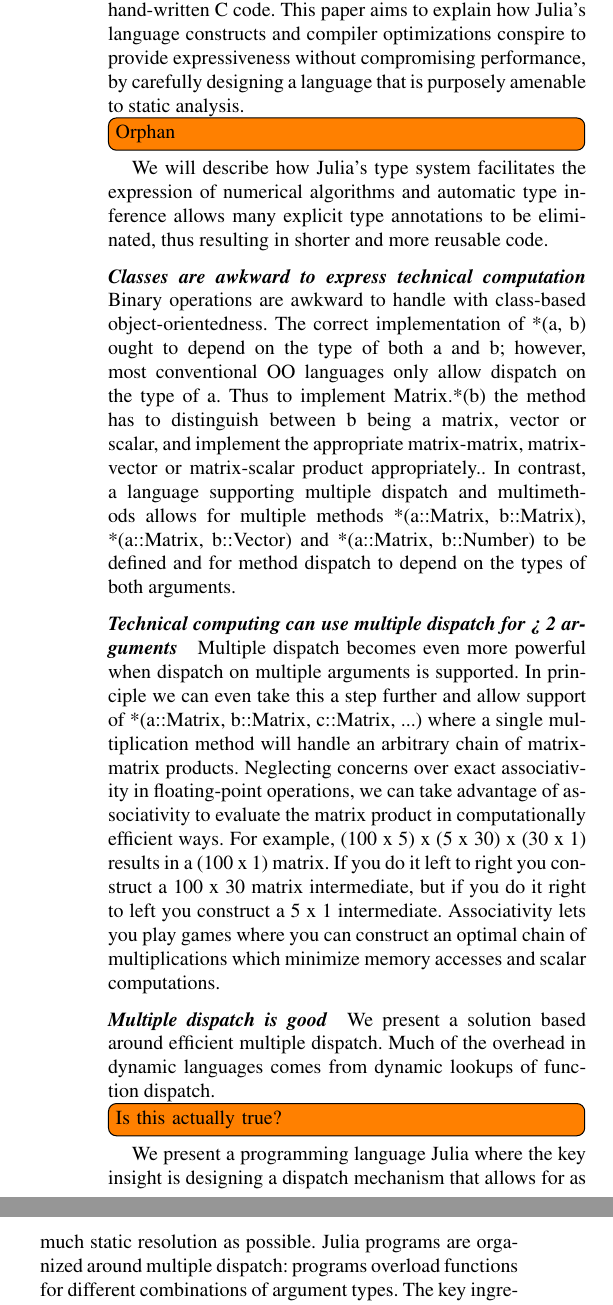
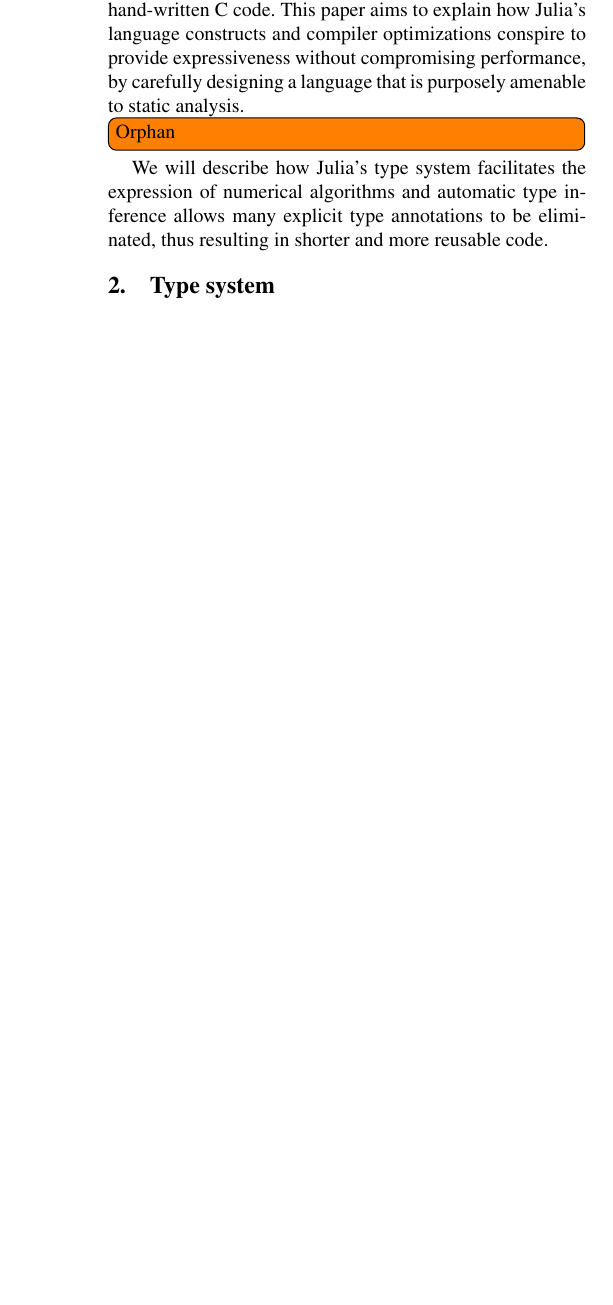
Before and after one commit to jiahao/julia-type-system, a LaTeX paper (pldi2015/pldi2015.tex): two parts of the columns of page 2 of 13 before the commit and part of one column of page 2 of 13 after it, the two joined at a grey line, cut so that both start at the same text, the shorter picture padded with empty space. Compiled offline with pdfLaTeX; a missing font is replaced by an installed copy or a similar font.

Commit message:
Tighten discussion of multiple dispatch

```diff
--- a/pldi2015/pldi2015.tex
+++ b/pldi2015/pldi2015.tex
@@ -116,36 +116,5 @@
 explicit type annotations to be eliminated, thus resulting in shorter and more
 reusable code.
 
-\paragraph{Classes are awkward to express technical computation}
-Binary operations are awkward to handle with class-based object-orientedness.
-The correct implementation of *(a, b) ought to depend on the type of both a and
-b; however, most conventional OO languages only allow dispatch on the type of
-a. Thus to implement Matrix.*(b) the method has to distinguish between b being
-a matrix, vector or scalar, and implement the appropriate matrix-matrix,
-matrix-vector or matrix-scalar product appropriately.. In contrast, a language
-supporting multiple dispatch and multimethods allows for multiple methods
-*(a::Matrix, b::Matrix), *(a::Matrix, b::Vector) and *(a::Matrix, b::Number) to
-be defined and for method dispatch to depend on the types of both arguments.
 
-\paragraph{Technical computing can use multiple dispatch for > 2 arguments}
-Multiple dispatch becomes even more powerful when dispatch on multiple
-arguments is supported. In principle we can even take this a step further and
-allow support of *(a::Matrix, b::Matrix, c::Matrix, ...) where a single
-multiplication method will handle an arbitrary chain of matrix-matrix products.
-Neglecting concerns over exact associativity in floating-point operations, we
-can take advantage of associativity to evaluate the matrix product in
-computationally efficient ways. For example, (100 x 5) x (5 x 30) x (30 x 1)
-results in a (100 x 1) matrix. If you do it left to right you construct a 100 x
-30 matrix intermediate, but if you do it right to left you construct a 5 x 1
-intermediate. Associativity lets you play games where you can construct an
-optimal chain of multiplications which minimize memory accesses and scalar
-computations.
 
-\paragraph{Multiple dispatch is good}
-We present a solution based around efficient multiple dispatch.  Much of the
-overhead in dynamic languages comes from dynamic lookups of function dispatch.
-\TODO{Is this actually true?} We present a programming language Julia where the
-key insight is designing a dispatch mechanism that allows for as much static
-resolution as possible.  Julia programs are organized around multiple dispatch:
-programs overload functions for different combinations of argument types.  The
-key ingredients in Julia are multi-methods and a static data flow algorithm for
@@ -156 +121 @@
-\TODO{Explain type tags as dynamic tags with runtime coercion, cross-reference literature on dynamically typed lambda calculi.}
+\section{Type system}
@@ -157,3 +126,2 @@
 \TODO{Contextualize use of multiple dispatch}
 
-In this paper, we argue that languages with dynamic multiple dispatch can
@@ -173,0 +170,2 @@
+\TODO{Orphans/to flesh out}
+The prices we pay for such flexibility:
```
Also changed, not shown: pldi2015/pldi2015.tex (74 more changed lines).
